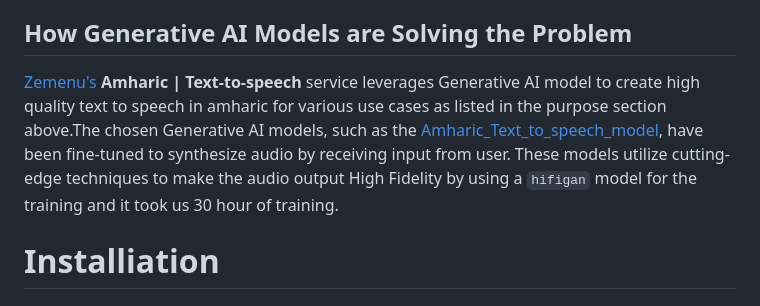
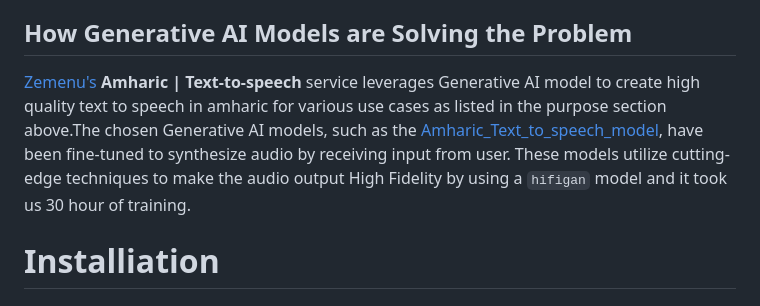
Before and after one commit to moanbekele/Text-to-Speech-Amharic, a Markdown page: README.md, the part around the change. Drawn GitHub-style.

```diff
--- a/README.md
+++ b/README.md
@@ -32,7 +32,7 @@ This **Text-to-speech** platform is designed for use cases such as generating an
 
 ## How Generative AI Models are Solving the Problem
 
- <a href="https://www.zemenu.org/">Zemenu's</a>  **Amharic | Text-to-speech** service leverages Generative AI model to create high quality text to speech in amharic for various use cases as listed in the purpose section above.The chosen Generative AI models, such as the <a href="https://drive.google.com/file/d/1JqxdjuCUNUpH2Nv18Vlx5Z1RTJogSi69/view?usp=sharing">Amharic_Text_to_speech_model</a>, have been fine-tuned to synthesize audio by receiving input from user. These models utilize cutting-edge techniques to make the audio output High Fidelity by using a `hifigan` model for the training and it took us 30 hour of training.
+ <a href="https://www.zemenu.org/">Zemenu's</a>  **Amharic | Text-to-speech** service leverages Generative AI model to create high quality text to speech in amharic for various use cases as listed in the purpose section above.The chosen Generative AI models, such as the <a href="https://drive.google.com/file/d/1JqxdjuCUNUpH2Nv18Vlx5Z1RTJogSi69/view?usp=sharing">Amharic_Text_to_speech_model</a>, have been fine-tuned to synthesize audio by receiving input from user. These models utilize cutting-edge techniques to make the audio output High Fidelity by using a `hifigan` model and it took us 30 hour of training.
 
 
 
```
